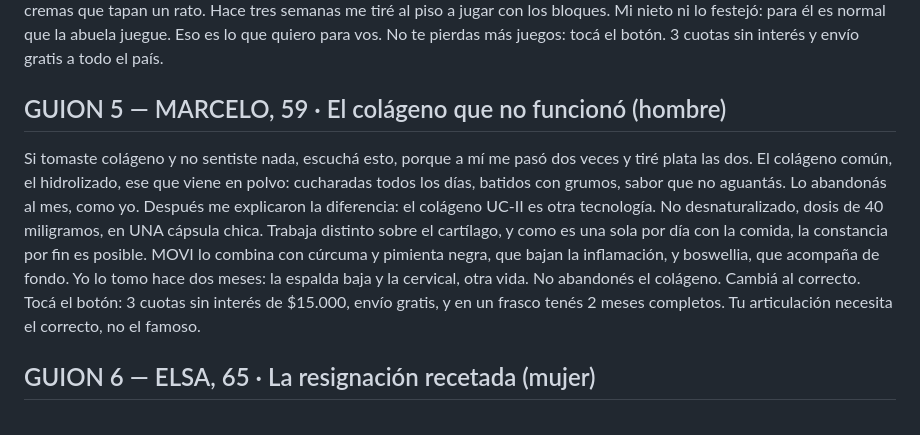
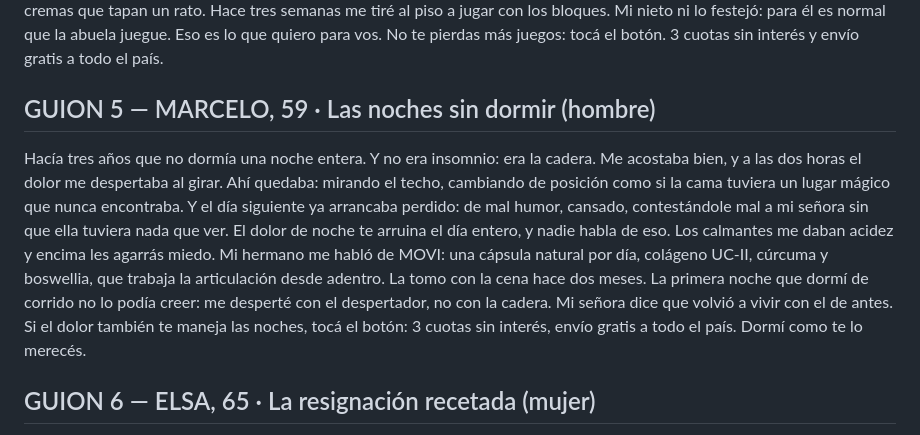
Before and after one commit to santinobilleri-bot/calude, a Markdown page: MOVI_6_Guiones_BuyerPersona.md, the part around the change. GitHub-like rendering.

Commit message:
Reemplazar guion 5: ángulo de noches sin dormir en lugar de colágeno
Co-Authored-By: Claude Fable 5 <noreply@anthropic.com>
Claude-Session: https://claude.ai/code/session_016dW8Rgzp1jhSkwVV3qDRKs

```diff
--- a/MOVI_6_Guiones_BuyerPersona.md
+++ b/MOVI_6_Guiones_BuyerPersona.md
@@ -16,8 +16,8 @@ Yo era el que se reía de estas cosas. "Otro yuyito milagroso de internet", dec
 ## GUION 4 — NORMA, 61 · Los nietos y la culpa (mujer)
 "Ahora no, mi amor." Esa frase me estaba matando de a poco. Mi nieto me pedía upa y yo le cambiaba de tema. Me pedía que juegue en el piso y yo desde el sillón, mirando. Las rodillas no me daban, la cadera menos, y por dentro pensaba: se está criando con una abuela que mira. Mi hija me trajo MOVI y me dijo: mamá, es una cápsula por día, natural, dale dos meses. Colágeno UC-II para el cartílago, cúrcuma para la inflamación, boswellia para el día a día. Trabaja desde adentro, no como las cremas que tapan un rato. Hace tres semanas me tiré al piso a jugar con los bloques. Mi nieto ni lo festejó: para él es normal que la abuela juegue. Eso es lo que quiero para vos. No te pierdas más juegos: tocá el botón. 3 cuotas sin interés y envío gratis a todo el país.
 
-## GUION 5 — MARCELO, 59 · El colágeno que no funcionó (hombre)
-Si tomaste colágeno y no sentiste nada, escuchá esto, porque a mí me pasó dos veces y tiré plata las dos. El colágeno común, el hidrolizado, ese que viene en polvo: cucharadas todos los días, batidos con grumos, sabor que no aguantás. Lo abandonás al mes, como yo. Después me explicaron la diferencia: el colágeno UC-II es otra tecnología. No desnaturalizado, dosis de 40 miligramos, en UNA cápsula chica. Trabaja distinto sobre el cartílago, y como es una sola por día con la comida, la constancia por fin es posible. MOVI lo combina con cúrcuma y pimienta negra, que bajan la inflamación, y boswellia, que acompaña de fondo. Yo lo tomo hace dos meses: la espalda baja y la cervical, otra vida. No abandonés el colágeno. Cambiá al correcto. Tocá el botón: 3 cuotas sin interés de $15.000, envío gratis, y en un frasco tenés 2 meses completos. Tu articulación necesita el correcto, no el famoso.
+## GUION 5 — MARCELO, 59 · Las noches sin dormir (hombre)
+Hacía tres años que no dormía una noche entera. Y no era insomnio: era la cadera. Me acostaba bien, y a las dos horas el dolor me despertaba al girar. Ahí quedaba: mirando el techo, cambiando de posición como si la cama tuviera un lugar mágico que nunca encontraba. Y el día siguiente ya arrancaba perdido: de mal humor, cansado, contestándole mal a mi señora sin que ella tuviera nada que ver. El dolor de noche te arruina el día entero, y nadie habla de eso. Los calmantes me daban acidez y encima les agarrás miedo. Mi hermano me habló de MOVI: una cápsula natural por día, colágeno UC-II, cúrcuma y boswellia, que trabaja la articulación desde adentro. La tomo con la cena hace dos meses. La primera noche que dormí de corrido no lo podía creer: me desperté con el despertador, no con la cadera. Mi señora dice que volvió a vivir con el de antes. Si el dolor también te maneja las noches, tocá el botón: 3 cuotas sin interés, envío gratis a todo el país. Dormí como te lo merecés.
 
 ## GUION 6 — ELSA, 65 · La resignación recetada (mujer)
 El traumatólogo me miró diez segundos y me dijo: "señora, es la edad, aprendé a convivir con el dolor". Me fui llorando en el colectivo. Porque convivir con el dolor significa esto: no salir sola, calcular cada movimiento, molestar a mis hijos para cada cosa. Yo enviudé hace cuatro años y mi orgullo es no depender de nadie. ¿Sabés lo que hice? No me resigné. Busqué, pregunté, y encontré MOVI: una cápsula natural por día, con colágeno UC-II, cúrcuma y boswellia, que trabaja la articulación desde adentro. Sin sumar otra pastilla de farmacia a las que ya tomo, porque es un suplemento natural que se toma con la comida. Dos meses después: hago mis compras, subo a mi departamento, riego mis plantas del balcón. Sola, como me gusta. "Es la edad" me dijeron. La edad está mejor que nunca. Si a vos también te recetaron resignación, tocá el botón. 3 cuotas sin interés, envío gratis. La independencia no se negocia.
```
